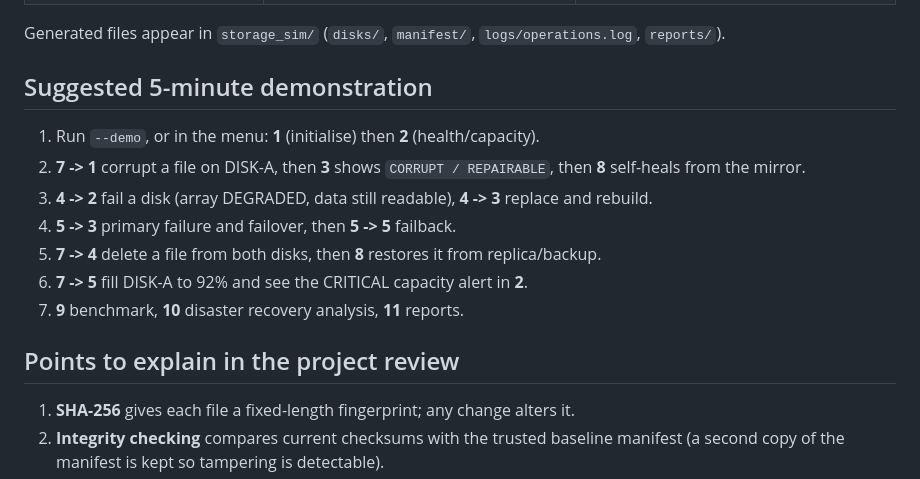
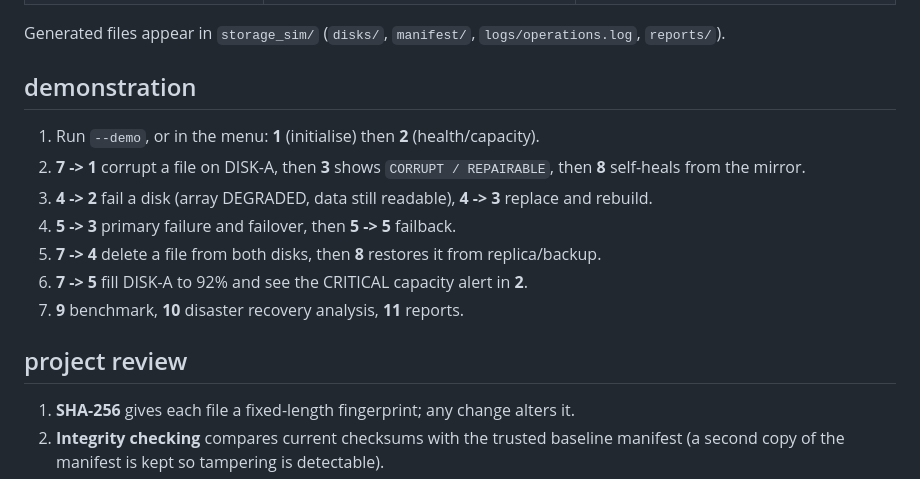
Before and after one commit to sowjanya-m025/Storage-Reliability-Integrity-and-Disaster-Recovery-Simulator, a Markdown page: README.md, the part around the change. GitHub-like rendering.

Commit message:
Update README sections for demonstration and review

```diff
--- a/README.md
+++ b/README.md
@@ -59,7 +59,7 @@ and watch the status chips, capacity bars and activity log update live. A hint b
 
 Generated files appear in `storage_sim/` (`disks/`, `manifest/`, `logs/operations.log`, `reports/`).
 
-## Suggested 5-minute demonstration
+## demonstration
 1. Run `--demo`, or in the menu: **1** (initialise) then **2** (health/capacity).
 2. **7 -> 1** corrupt a file on DISK-A, then **3** shows `CORRUPT / REPAIRABLE`, then **8** self-heals from the mirror.
 3. **4 -> 2** fail a disk (array DEGRADED, data still readable), **4 -> 3** replace and rebuild.
@@ -68,7 +68,7 @@ Generated files appear in `storage_sim/` (`disks/`, `manifest/`, `logs/operation
 6. **7 -> 5** fill DISK-A to 92% and see the CRITICAL capacity alert in **2**.
 7. **9** benchmark, **10** disaster recovery analysis, **11** reports.
 
-## Points to explain in the project review
+## project review
 1. **SHA-256** gives each file a fixed-length fingerprint; any change alters it.
 2. **Integrity checking** compares current checksums with the trusted baseline manifest (a second copy of the manifest is kept so tampering is detectable).
 3. **RAID 1** writes every file to two disks; if one fails or is corrupt, the other copy serves reads and repairs it. RAID is not a backup: deleting a file deletes it from both disks.
```
